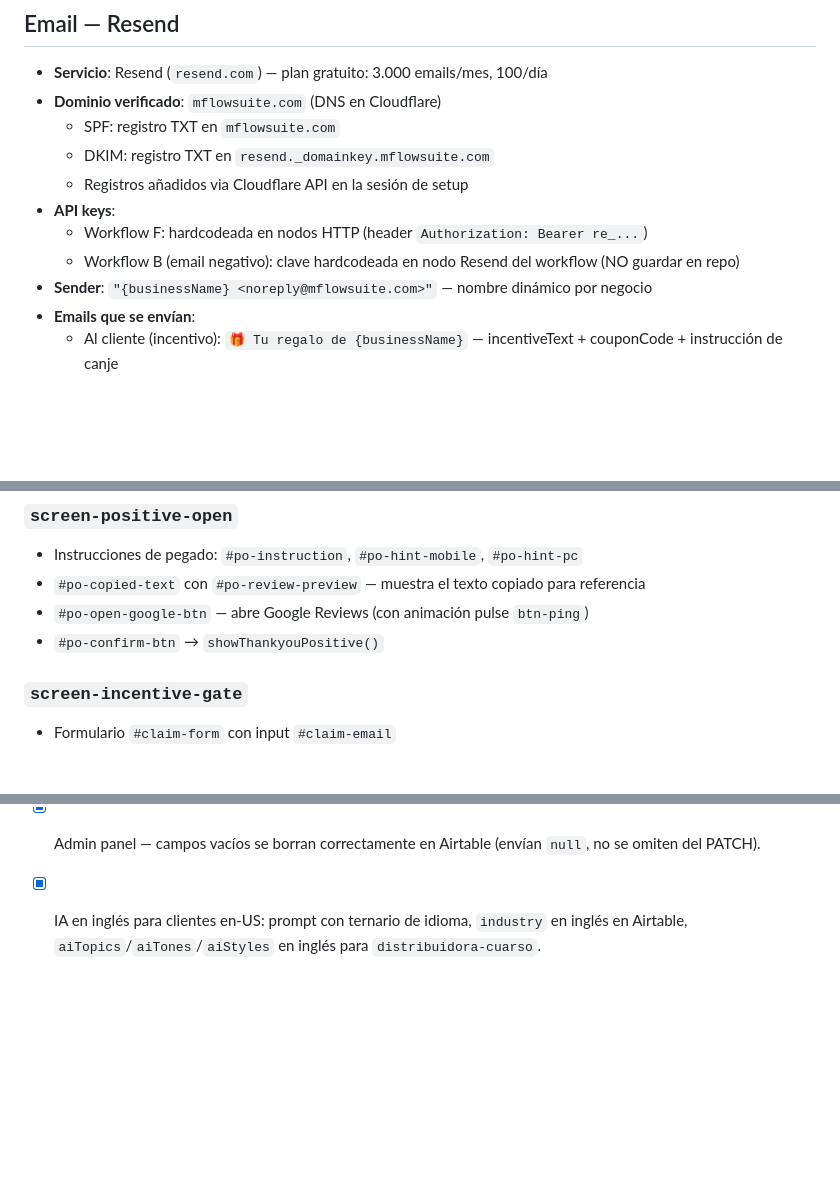
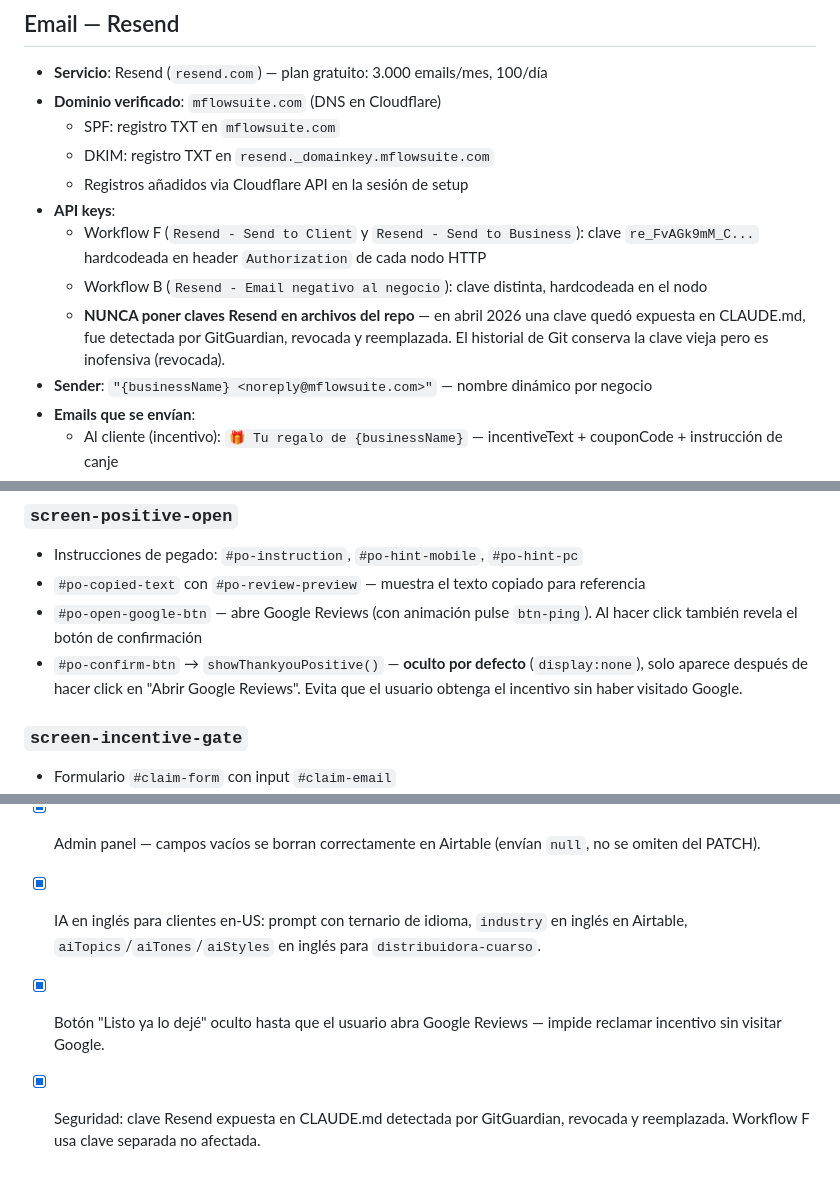
Before and after one commit to mflowsuite/reviews-mflowsuite, a Markdown page: CLAUDE.md, 3 parts joined by grey strips. GitHub-like rendering; blank space fills up the shorter version.

Commit message:
docs: documentar boton confirm gateado + incidente clave Resend
- screen-positive-open: po-confirm-btn oculto por defecto, se revela
  solo tras abrir Google Reviews
- Email/Resend: documentar claves por workflow y lecciones del incidente
  de exposicion de clave en abril 2026

Co-Authored-By: Claude Sonnet 4.6 <noreply@anthropic.com>

```diff
--- a/CLAUDE.md
+++ b/CLAUDE.md
@@ -99,8 +99,9 @@
   - DKIM: registro TXT en `resend._domainkey.mflowsuite.com`
   - Registros añadidos via Cloudflare API en la sesión de setup
 - **API keys**:
-  - Workflow F: hardcodeada en nodos HTTP (header `Authorization: Bearer re_...`)
-  - Workflow B (email negativo): clave hardcodeada en nodo Resend del workflow (NO guardar en repo)
+  - Workflow F (`Resend - Send to Client` y `Resend - Send to Business`): clave `re_FvAGk9mM_C...` hardcodeada en header `Authorization` de cada nodo HTTP
+  - Workflow B (`Resend - Email negativo al negocio`): clave distinta, hardcodeada en el nodo
+  - **NUNCA poner claves Resend en archivos del repo** — en abril 2026 una clave quedó expuesta en CLAUDE.md, fue detectada por GitGuardian, revocada y reemplazada. El historial de Git conserva la clave vieja pero es inofensiva (revocada).
 - **Sender**: `"{businessName} <noreply@mflowsuite.com>"` — nombre dinámico por negocio
 - **Emails que se envían**:
   - Al cliente (incentivo): `🎁 Tu regalo de {businessName}` — incentiveText + couponCode + instrucción de canje
@@ -243,8 +244,8 @@ Se llama al inicio en `init()` una vez que se conoce el idioma del cliente.
 ### `screen-positive-open`
 - Instrucciones de pegado: `#po-instruction`, `#po-hint-mobile`, `#po-hint-pc`
 - `#po-copied-text` con `#po-review-preview` — muestra el texto copiado para referencia
-- `#po-open-google-btn` — abre Google Reviews (con animación pulse `btn-ping`)
-- `#po-confirm-btn` → `showThankyouPositive()`
+- `#po-open-google-btn` — abre Google Reviews (con animación pulse `btn-ping`). Al hacer click también revela el botón de confirmación
+- `#po-confirm-btn` → `showThankyouPositive()` — **oculto por defecto** (`display:none`), solo aparece después de hacer click en "Abrir Google Reviews". Evita que el usuario obtenga el incentivo sin haber visitado Google.
 
 ### `screen-incentive-gate`
 - Formulario `#claim-form` con input `#claim-email`
@@ -397,3 +398,5 @@ const ADMIN_CONFIG = {
 - [x] Admin panel — placeholders IA según idioma del cliente.
 - [x] Admin panel — campos vacíos se borran correctamente en Airtable (envían `null`, no se omiten del PATCH).
 - [x] IA en inglés para clientes en-US: prompt con ternario de idioma, `industry` en inglés en Airtable, `aiTopics`/`aiTones`/`aiStyles` en inglés para `distribuidora-cuarso`.
+- [x] Botón "Listo ya lo dejé" oculto hasta que el usuario abra Google Reviews — impide reclamar incentivo sin visitar Google.
+- [x] Seguridad: clave Resend expuesta en CLAUDE.md detectada por GitGuardian, revocada y reemplazada. Workflow F usa clave separada no afectada.
```
